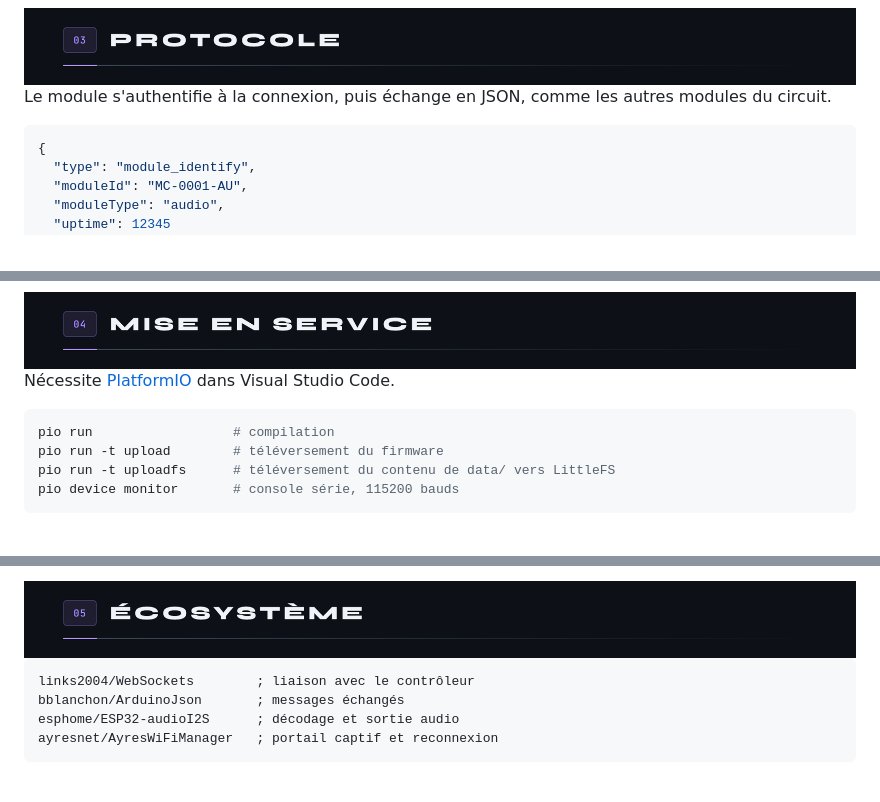
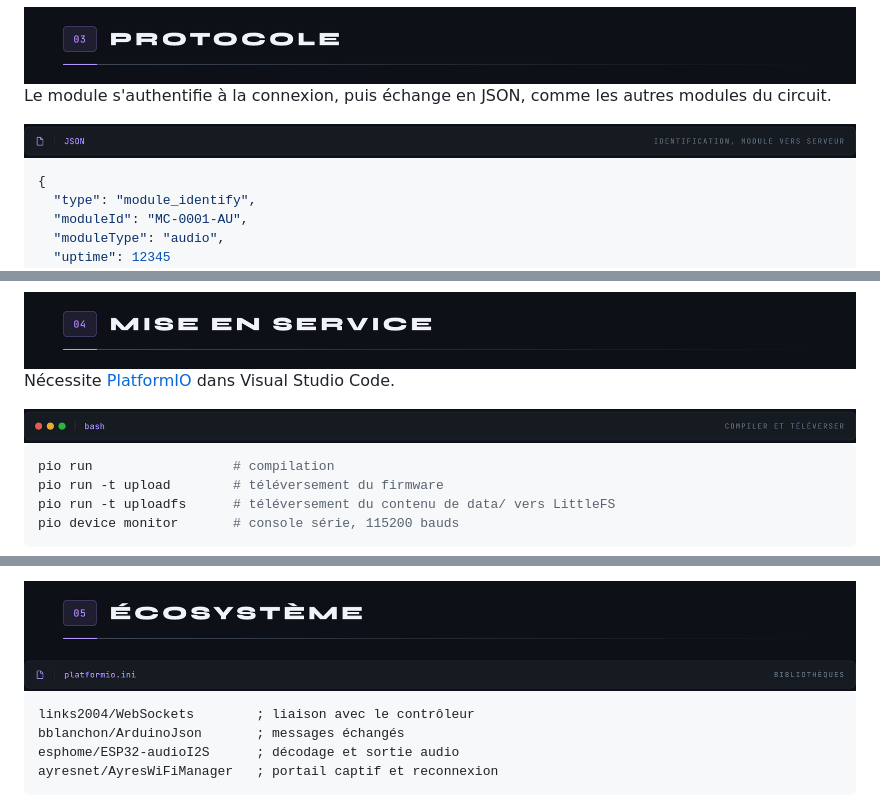
Before and after one commit to Microcoaster/Module-Audio, a Markdown page: README.md, 3 parts joined by grey strips. Drawn GitHub-style; pictures changed too: docs/blocs/01.png (added), docs/blocs/02.png (added), docs/blocs/03.png (added).

Commit message:
docs: barre de fenêtre au-dessus des blocs de code
Les blocs restaient dans l'habillage par défaut de GitHub. Chacun porte
désormais une barre qui dit ce qu'il fait : trois pastilles et le nom du
shell pour ce qui se tape dans un terminal, une icône de fichier et son
nom pour un contenu de fichier.

Le bloc lui-même n'est pas touché. Il reste du Markdown, donc le bouton
« copier » de GitHub et la coloration syntaxique fonctionnent toujours :
une commande transformée en image ne se colle plus dans un terminal, ce
qui est pourtant à quoi elle sert.

Co-Authored-By: Claude Opus 5 (1M context) <noreply@anthropic.com>
Claude-Session: https://claude.ai/code/session_015Cbvd7anoy6J7n9Aguf1wk

````diff
--- a/README.md
+++ b/README.md
@@ -30,6 +30,8 @@ La sortie I2S reste numérique jusqu'au DAC, ce qui évite de faire courir un si
 
 Le module s'authentifie à la connexion, puis échange en JSON, comme les autres modules du circuit.
 
+<img src="docs/blocs/01.png" alt="JSON : identification, module vers serveur" width="100%">
+
 ```json
 {
   "type": "module_identify",
@@ -44,6 +46,8 @@ Le contrôleur envoie le nom de la piste à jouer, le module répond une fois la
 <img src="docs/sections/s04.png" alt="04 Mise en service" width="100%">
 
 Nécessite [PlatformIO](https://platformio.org/) dans Visual Studio Code.
+
+<img src="docs/blocs/02.png" alt="Terminal bash : compiler et téléverser" width="100%">
 
 ```bash
 pio run                  # compilation
@@ -61,6 +65,8 @@ Les identifiants WiFi restent en mémoire du module, jamais dans le dépôt.
 
 <img src="docs/sections/s05.png" alt="05 Écosystème" width="100%">
 
+<img src="docs/blocs/03.png" alt="Fichier platformio.ini : bibliothèques" width="100%">
+
 ```ini
 links2004/WebSockets        ; liaison avec le contrôleur
 bblanchon/ArduinoJson       ; messages échangés
````
